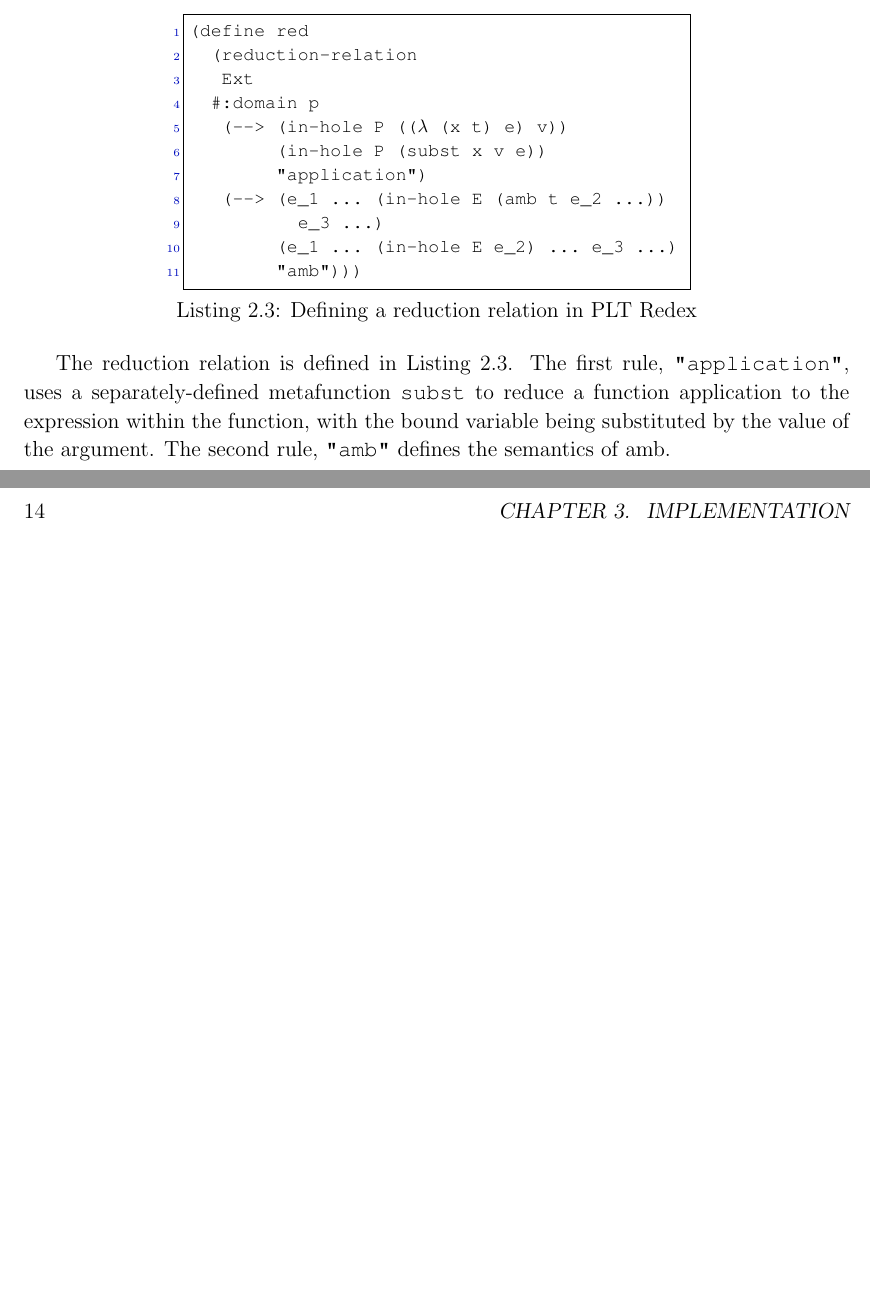
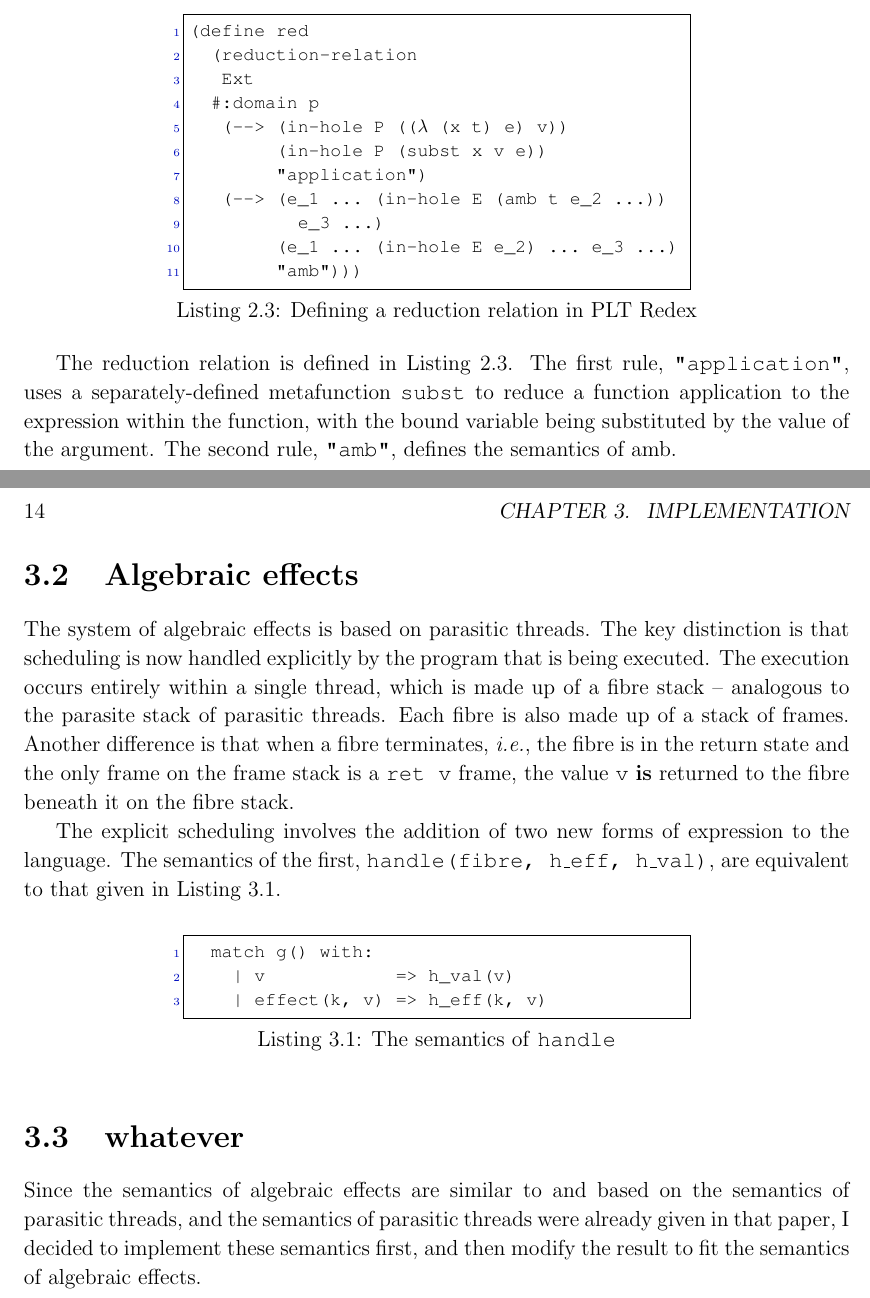
Before and after one commit to quadraticjames/plt-effects, a LaTeX thesis (dissertation.tex): two parts of pages 12 and 14 of 19, joined at a grey line, cut so that both start at the same text, the shorter picture padded with empty space. Compiled offline with pdfLaTeX.

Commit message:
Start Implementation

```diff
--- a/dissertation.tex
+++ b/dissertation.tex
@@ -182,6 +182,6 @@ In Listing \ref{lst:redex2} the non-terminal \texttt{p}, which represents a prog
         "amb")))
 \end{lstlisting}
 
-The reduction relation is defined in Listing \ref{lst:redex3}. The first rule, \texttt{"application"}, uses a separately-defined metafunction \texttt{subst} to reduce a function application to the expression within the function, with the bound variable being substituted by the value of the argument. The second rule, \texttt{"amb"} defines the semantics of amb.
+The reduction relation is defined in Listing \ref{lst:redex3}. The first rule, \texttt{"application"}, uses a separately-defined metafunction \texttt{subst} to reduce a function application to the expression within the function, with the bound variable being substituted by the value of the argument. The second rule, \texttt{"amb"}, defines the semantics of amb.
 
 \chapter{Implementation}
@@ -188,3 +205,20 @@ The reduction relation is defined in Listing \ref{lst:redex3}. The first rule, \
+\section{Algebraic effects}
+
+The system of algebraic effects is based on parasitic threads. The key distinction is that scheduling is now handled explicitly by the program that is being executed. The execution occurs entirely within a single thread, which is made up of a fibre stack -- analogous to the parasite stack of parasitic threads. Each fibre is also made up of a stack of frames. Another difference is that when a fibre terminates, \textit{i.e.}, the fibre is in the return state and the only frame on the frame stack is a \texttt{ret v} frame, the value \texttt{v} \textbf{is} returned to the fibre beneath it on the fibre stack.
+
+The explicit scheduling involves the addition of two new forms of expression to the language. The semantics of the first, \texttt{handle(fibre, h\_eff, h\_val)}, are equivalent to that given in Listing \ref{lst:handle}.
+
+\begin{lstlisting}[caption=The semantics of \texttt{handle},label={lst:handle}]
+  match g() with:
+    | v            => h_val(v)
+    | effect(k, v) => h_eff(k, v)
+\end{lstlisting}
+
+\section{whatever}
+
+Since the semantics of algebraic effects are similar to and based on the semantics of parasitic threads, and the semantics of parasitic threads were already given in that paper, I decided to implement these semantics first, and then modify the result to fit the semantics of algebraic effects.
+
+
 
 \chapter{Evaluation}
 
```
Also changed, not shown: dissertation.tex (17 more changed lines).
